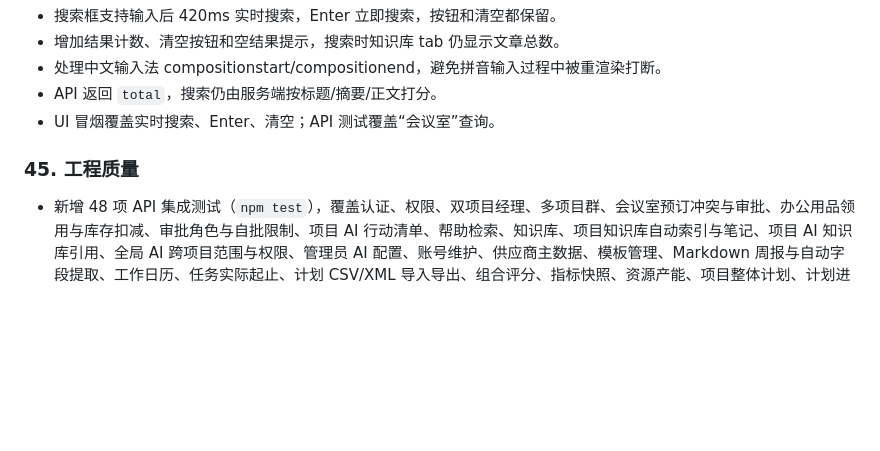
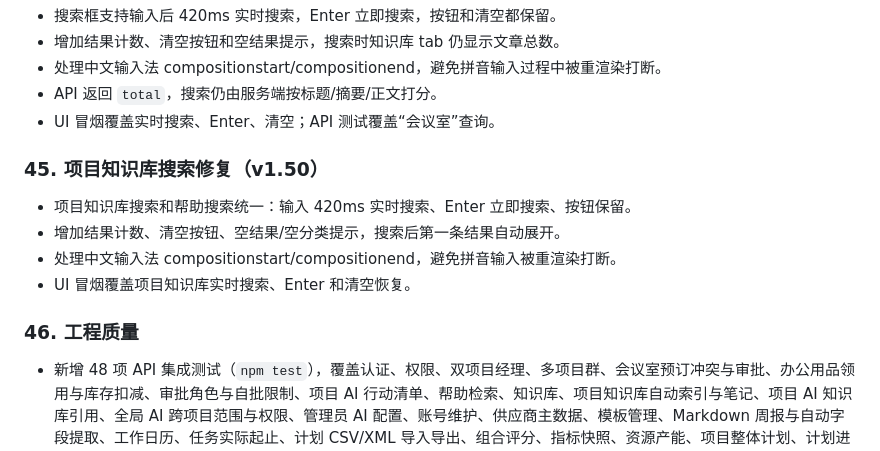
Before and after one commit to dgjin/pmo-program-console, a Markdown page: docs/assessment.md, the part around the change. Drawn GitHub-style; blank space fills up the shorter version.

```diff
--- a/docs/assessment.md
+++ b/docs/assessment.md
@@ -372,7 +372,14 @@
 - API 返回 `total`，搜索仍由服务端按标题/摘要/正文打分。
 - UI 冒烟覆盖实时搜索、Enter、清空；API 测试覆盖“会议室”查询。
 
-### 45. 工程质量
+### 45. 项目知识库搜索修复（v1.50）
+
+- 项目知识库搜索和帮助搜索统一：输入 420ms 实时搜索、Enter 立即搜索、按钮保留。
+- 增加结果计数、清空按钮、空结果/空分类提示，搜索后第一条结果自动展开。
+- 处理中文输入法 compositionstart/compositionend，避免拼音输入被重渲染打断。
+- UI 冒烟覆盖项目知识库实时搜索、Enter 和清空恢复。
+
+### 46. 工程质量
 
 - 新增 48 项 API 集成测试（`npm test`），覆盖认证、权限、双项目经理、多项目群、会议室预订冲突与审批、办公用品领用与库存扣减、审批角色与自批限制、项目 AI 行动清单、帮助检索、知识库、项目知识库自动索引与笔记、项目 AI 知识库引用、全局 AI 跨项目范围与权限、管理员 AI 配置、账号维护、供应商主数据、模板管理、Markdown 周报与自动字段提取、工作日历、任务实际起止、计划 CSV/XML 导入导出、组合评分、指标快照、资源产能、项目整体计划、计划进度同源、周报带入、EVM 基线、收益与行动项、甲方验收、变更基线、关口清单、填报审核、版本与评论、项目工作台、PMP 章程/变更/经验教训、过程矩阵、关口、跨项目依赖、SLA 与截止时间、报表、备份恢复、清空演示数据、账号停用、改密、安全头、路径穿越。
 - 数据库加 `PRAGMA user_version`，为后续增量迁移留位置；`PMO_DB` 可指向临时库，测试不污染演示数据。
```
Also changed, not shown: README.md (+2 -0 lines), docs/implementation-plan.md (+2 -0 lines), docs/preview-kb-search.jpg (added), 4 other files.
